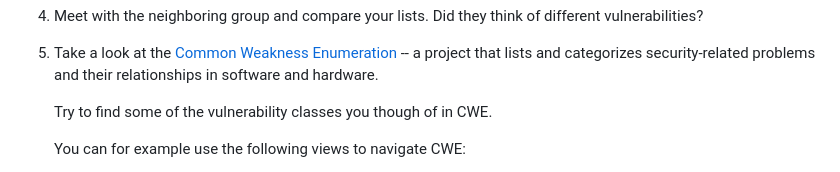
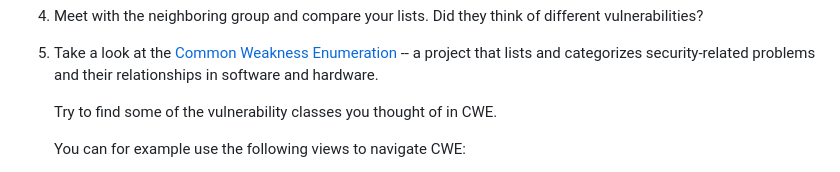
Before and after one commit to wine99/syssec-exercises, a Markdown page: 09_software_security_iii/readme.md, the part around the change printed below. Rendered like a GitHub page.

```diff
--- a/09_software_security_iii/readme.md
+++ b/09_software_security_iii/readme.md
@@ -27,7 +27,7 @@ software.
    categorizes security-related problems and their relationships in software
    and hardware.
 
-   Try to find some of the vulnerability classes you though of in CWE.
+   Try to find some of the vulnerability classes you thought of in CWE.
 
    You can for example use the following views to navigate CWE:
 
```
Also changed, not shown: other parts of 09_software_security_iii/readme.md (+1 -1 lines).
